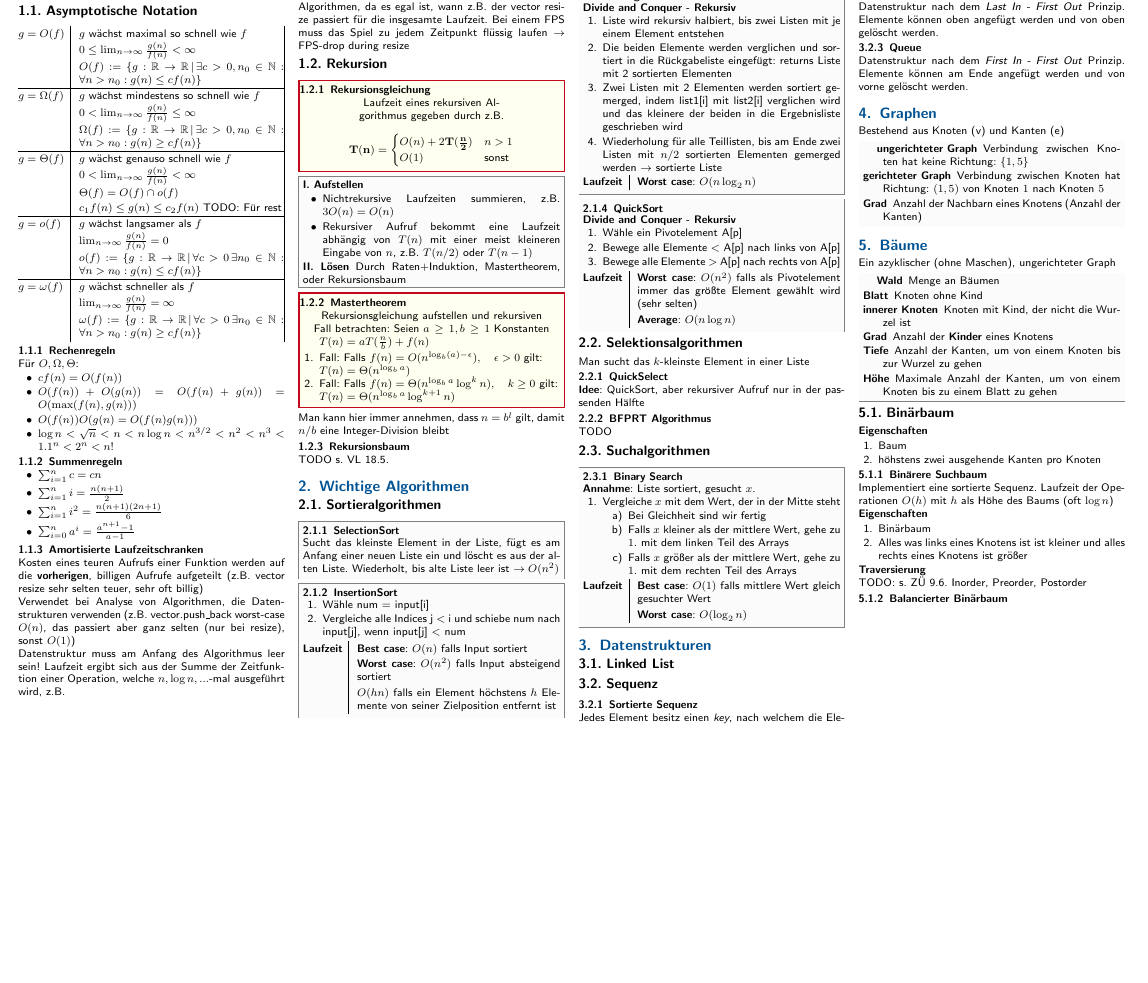
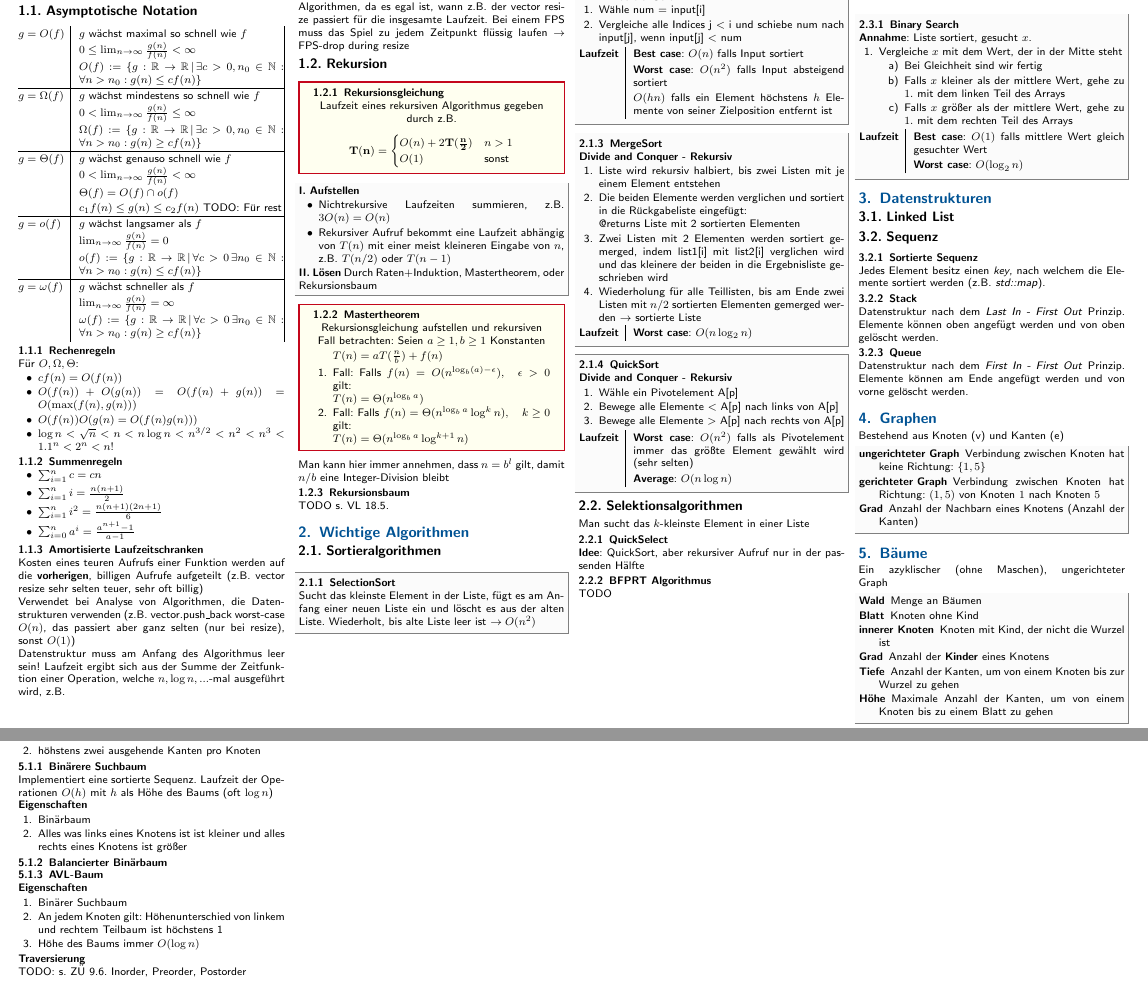
Before and after one commit to CAt0mIcS/Algorithms-and-Datastructures-Cheat-Sheet, a LaTeX document (AuD.tex, which reads src/Bäume.tex): part of the page before the commit and two parts of pages 1 and 2 of 2 after it, the two joined at a grey line, cut so that both start at the same text, the shorter picture padded with empty space. The pictures show the PDF file AuD.pdf that the author committed with the source.

Commit message:
AVL-Baum

```diff
--- a/src/Bäume.tex
+++ b/src/Bäume.tex
@@ -27,8 +27,15 @@ Laufzeit der Operationen $O(h)$ mit $h$ als Höhe des Baums (oft $\log n$) \\
     \item Alles was links eines Knotens ist ist kleiner und alles rechts eines Knotens ist größer
 \end{enumerate}
 
+\subsubsection{Balancierter Binärbaum}
+
+\subsubsection{AVL-Baum}
+\textbf{Eigenschaften}
+\begin{enumerate}
+    \item Binärer Suchbaum
+    \item An jedem Knoten gilt: Höhenunterschied von linkem und rechtem Teilbaum ist höchstens 1
+    \item Höhe des Baums immer $O(\log n)$
+\end{enumerate}
+
 \textbf{Traversierung} \\
 TODO: s. ZÜ 9.6. Inorder, Preorder, Postorder
-
-
-\subsubsection{Balancierter Binärbaum}
```
Also changed, not shown: src/Wichtige Algorithmen.tex (+1 -1 lines), AuD.pdf. Lines whose indentation alone changed are shown as unchanged.
